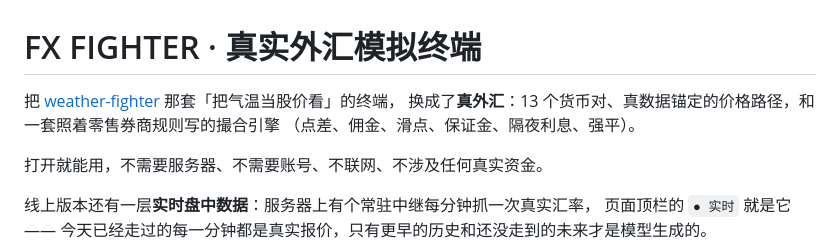
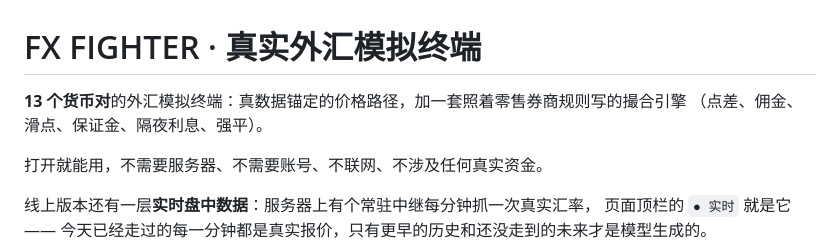
Before and after one commit to ikuyoPVM/fx-fighter, a Markdown page: README.md, the part around the change. Rendered like a GitHub page.

```diff
--- a/README.md
+++ b/README.md
@@ -1,7 +1,6 @@
 # FX FIGHTER · 真实外汇模拟终端
 
-把 [weather-fighter](https://lolikonnn.github.io/weather-fighter/) 那套「把气温当股价看」的终端，
-换成了**真外汇**：13 个货币对、真数据锚定的价格路径，和一套照着零售券商规则写的撮合引擎
+**13 个货币对**的外汇模拟终端：真数据锚定的价格路径，加一套照着零售券商规则写的撮合引擎
 （点差、佣金、滑点、保证金、隔夜利息、强平）。
 
 打开就能用，不需要服务器、不需要账号、不联网、不涉及任何真实资金。
```
